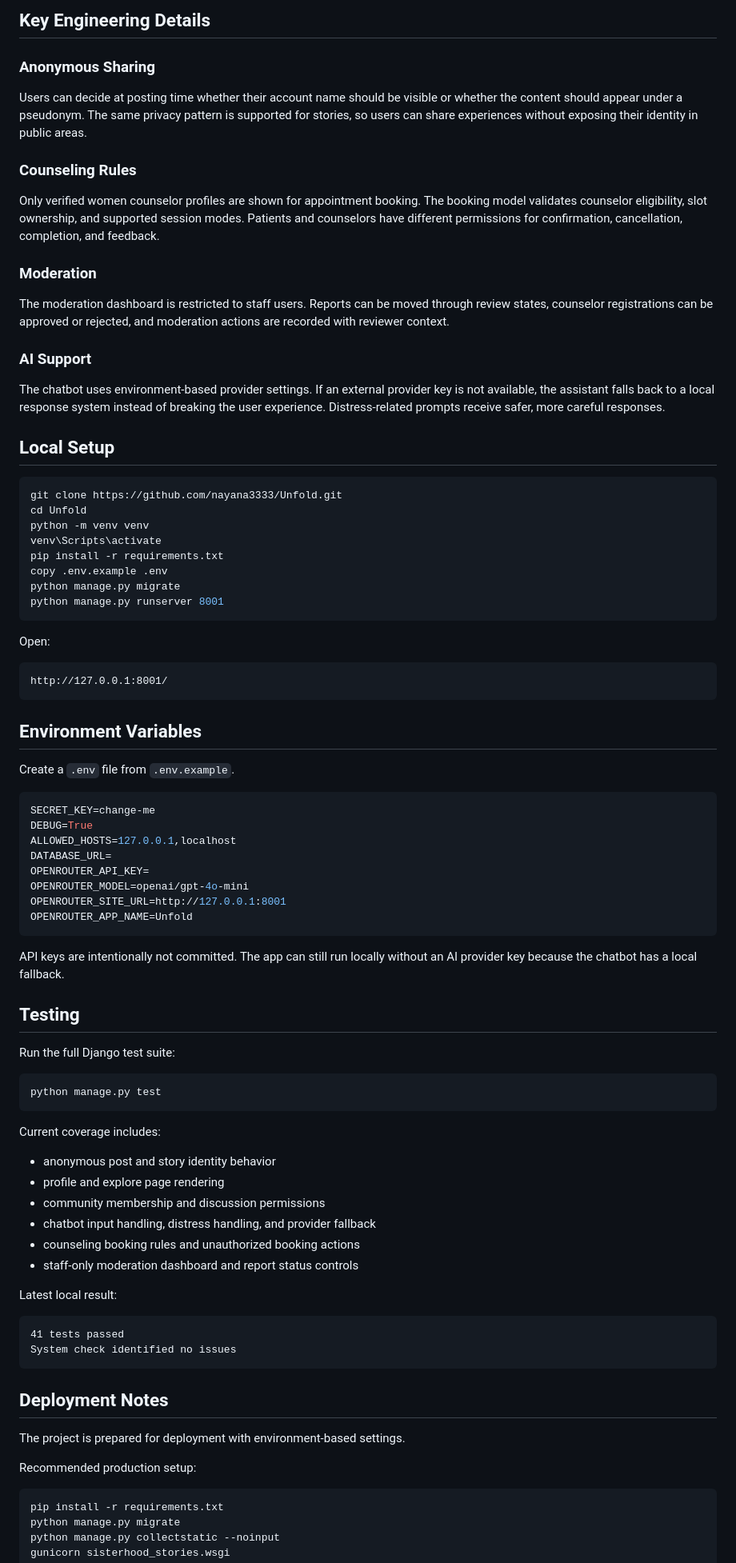
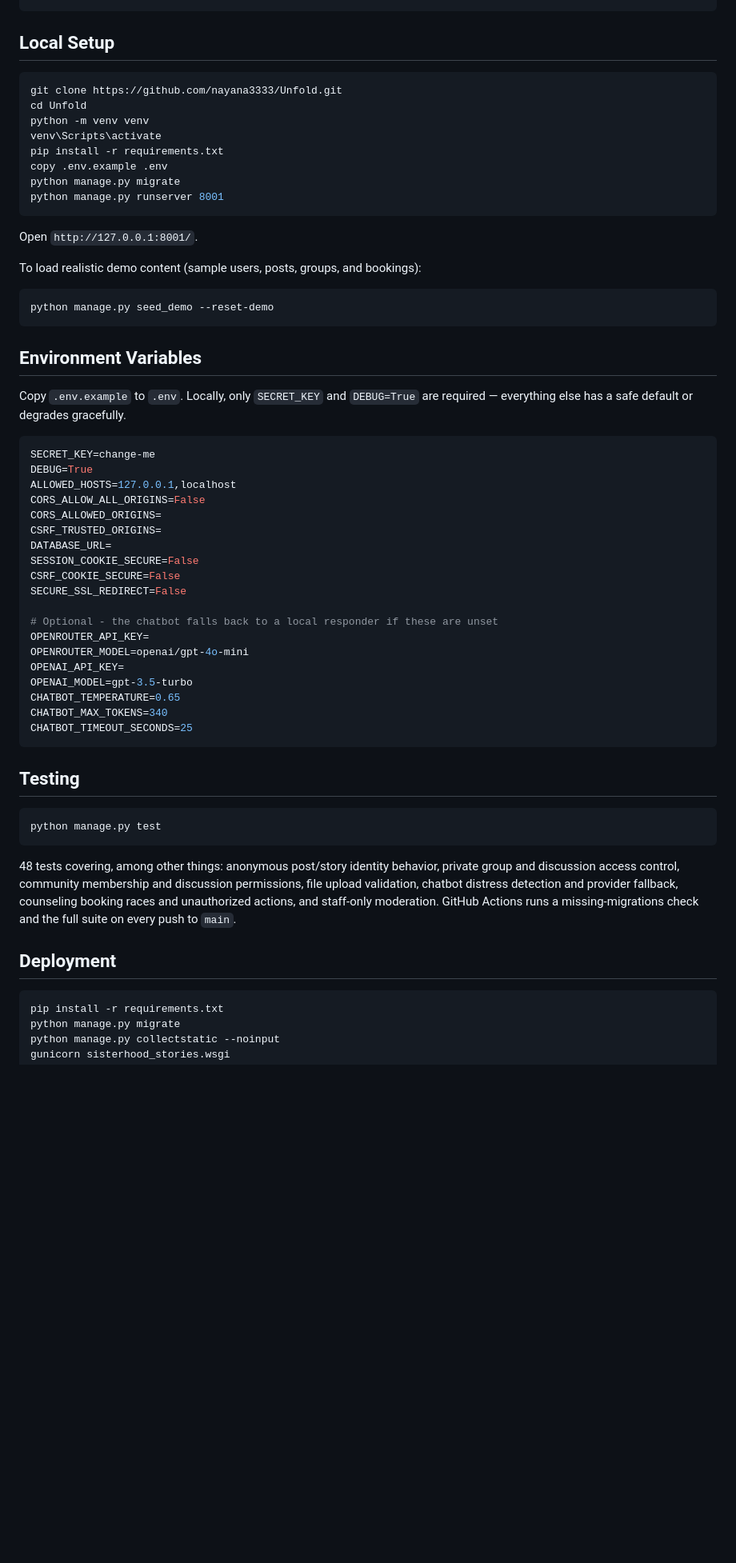
Before and after one commit to nayana3333/Unfold, a Markdown page: README.md, the part around one of its changes. Shown at 80% size. Rendered like a GitHub page; blank space fills up the shorter version.

````diff
--- a/README.md
+++ b/README.md
@@ -83,22 +80,4 @@ Unfold
 ```
-
-## Key Engineering Details
-
-### Anonymous Sharing
-
-Users can decide at posting time whether their account name should be visible or whether the content should appear under a pseudonym. The same privacy pattern is supported for stories, so users can share experiences without exposing their identity in public areas.
-
-### Counseling Rules
-
-Only verified women counselor profiles are shown for appointment booking. The booking model validates counselor eligibility, slot ownership, and supported session modes. Patients and counselors have different permissions for confirmation, cancellation, completion, and feedback.
-
-### Moderation
-
-The moderation dashboard is restricted to staff users. Reports can be moved through review states, counselor registrations can be approved or rejected, and moderation actions are recorded with reviewer context.
-
-### AI Support
-
-The chatbot uses environment-based provider settings. If an external provider key is not available, the assistant falls back to a local response system instead of breaking the user experience. Distress-related prompts receive safer, more careful responses.
 
 ## Local Setup
 
@@ -113,58 +92,49 @@ python manage.py migrate
 python manage.py runserver 8001
 ```
 
-Open:
+Open `http://127.0.0.1:8001/`.
 
-```text
-http://127.0.0.1:8001/
+To load realistic demo content (sample users, posts, groups, and bookings):
+
+```bash
+python manage.py seed_demo --reset-demo
 ```
 
 ## Environment Variables
 
-Create a `.env` file from `.env.example`.
+Copy `.env.example` to `.env`. Locally, only `SECRET_KEY` and `DEBUG=True` are required — everything else has a safe default or degrades gracefully.
 
 ```env
 SECRET_KEY=change-me
 DEBUG=True
 ALLOWED_HOSTS=127.0.0.1,localhost
+CORS_ALLOW_ALL_ORIGINS=False
+CORS_ALLOWED_ORIGINS=
+CSRF_TRUSTED_ORIGINS=
 DATABASE_URL=
+SESSION_COOKIE_SECURE=False
+CSRF_COOKIE_SECURE=False
+SECURE_SSL_REDIRECT=False
+
+# Optional - the chatbot falls back to a local responder if these are unset
 OPENROUTER_API_KEY=
 OPENROUTER_MODEL=openai/gpt-4o-mini
-OPENROUTER_SITE_URL=http://127.0.0.1:8001
-OPENROUTER_APP_NAME=Unfold
+OPENAI_API_KEY=
+OPENAI_MODEL=gpt-3.5-turbo
+CHATBOT_TEMPERATURE=0.65
+CHATBOT_MAX_TOKENS=340
+CHATBOT_TIMEOUT_SECONDS=25
 ```
 
-API keys are intentionally not committed. The app can still run locally without an AI provider key because the chatbot has a local fallback.
-
 ## Testing
-
-Run the full Django test suite:
 
 ```bash
 python manage.py test
 ```
 
-Current coverage includes:
+48 tests covering, among other things: anonymous post/story identity behavior, private group and discussion access control, community membership and discussion permissions, file upload validation, chatbot distress detection and provider fallback, counseling booking races and unauthorized actions, and staff-only moderation. GitHub Actions runs a missing-migrations check and the full suite on every push to `main`.
 
-- anonymous post and story identity behavior
-- profile and explore page rendering
-- community membership and discussion permissions
-- chatbot input handling, distress handling, and provider fallback
-- counseling booking rules and unauthorized booking actions
-- staff-only moderation dashboard and report status controls
-
-Latest local result:
-
-```text
-41 tests passed
-System check identified no issues
-```
-
-## Deployment Notes
-
-The project is prepared for deployment with environment-based settings.
-
-Recommended production setup:
+## Deployment
 
 ```bash
 pip install -r requirements.txt
````
Also changed, not shown: other parts of README.md (+64 -69 lines).
